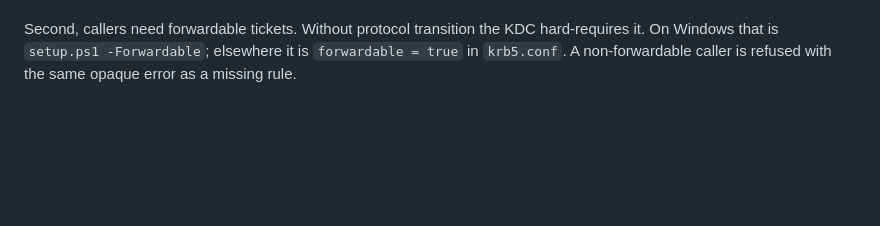
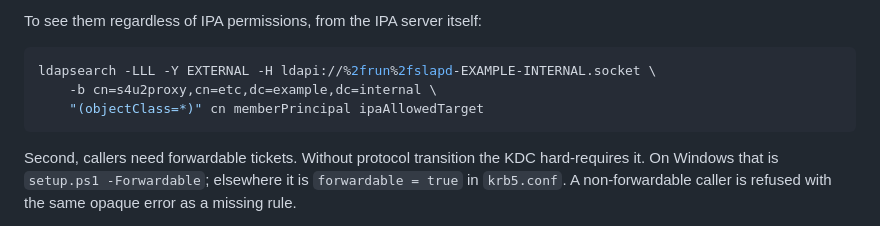
Before and after one commit to overpassconnect/mcp-krb-server, a Markdown page: README.md, the part around one of its changes. Drawn GitHub-style; blank space fills up the shorter version.

````diff
--- a/README.md
+++ b/README.md
@@ -472,3 +550,10 @@ result rather than an error.
+To see them regardless of IPA permissions, from the IPA server itself:
+
+```sh
+ldapsearch -LLL -Y EXTERNAL -H ldapi://%2frun%2fslapd-EXAMPLE-INTERNAL.socket \
+    -b cn=s4u2proxy,cn=etc,dc=example,dc=internal \
+    "(objectClass=*)" cn memberPrincipal ipaAllowedTarget
+```
 
 Second, callers need forwardable tickets. Without protocol transition the KDC
 hard-requires it. On Windows that is `setup.ps1 -Forwardable`; elsewhere it is
````
Also changed, not shown: other parts of README.md (+83 -5 lines).
